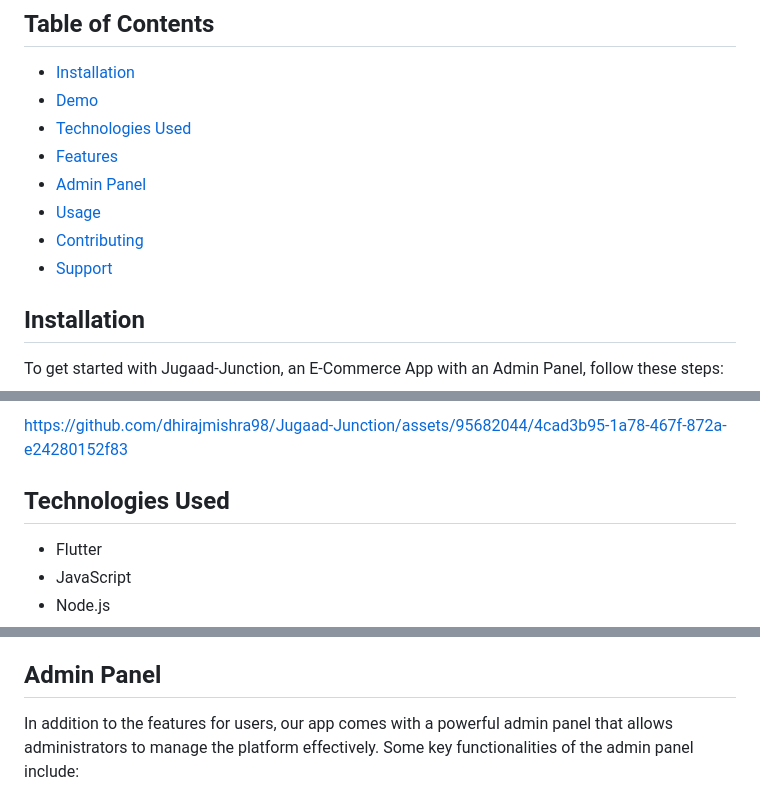
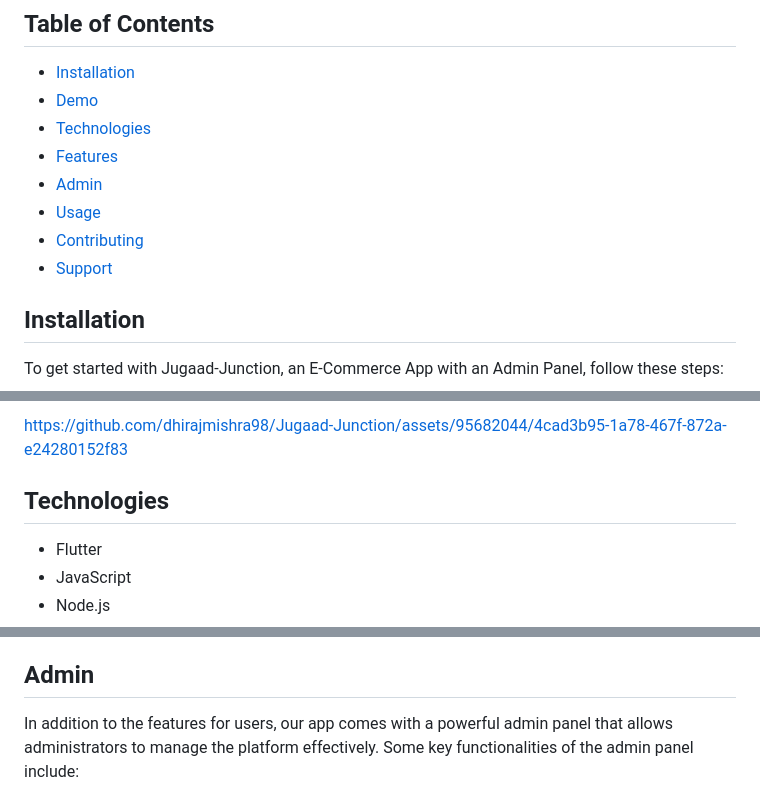
Before and after one commit to dhirajmishra98/Jugaad-Junction, a Markdown page: README.md, 3 parts joined by grey strips. GitHub-like rendering.

```diff
--- a/README.md
+++ b/README.md
@@ -11,12 +11,13 @@ GitHub Repo: https://github.com/dhirajmishra98/Jugaad-Junction
 
 - [Installation](#installation)
 - [Demo](#demo)
-- [Technologies Used](#technolgy)
+- [Technologies](#technologies)
 - [Features](#features)
-- [Admin Panel](#adminpanel)
+- [Admin](#admin)
 - [Usage](#usage)
 - [Contributing](#contributing)
 - [Support](#support)
+
 
 
 ## Installation
@@ -56,7 +57,7 @@ To get started with Jugaad-Junction, an E-Commerce App with an Admin Panel, foll
 
 https://github.com/dhirajmishra98/Jugaad-Junction/assets/95682044/4cad3b95-1a78-467f-872a-e24280152f83
 
-## Technologies Used
+## Technologies
 - Flutter
 - JavaScript
 - Node.js
@@ -75,7 +76,7 @@ Our e-commerce app offers a range of features to enhance the shopping experience
 - **Deal of the Day**: Discover daily special deals based on rating.
 - **Secure Checkout**: Conveniently complete your purchases using GPay or Apple Pay.
 
-## Admin Panel
+## Admin
 In addition to the features for users, our app comes with a powerful admin panel that allows administrators to manage the platform effectively. Some key functionalities of the admin panel include:
 
 - **Product Management**: Add or delete products.
```
